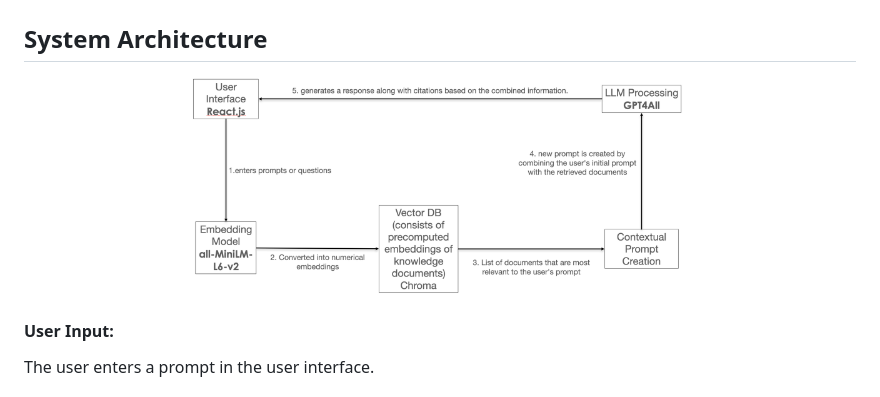
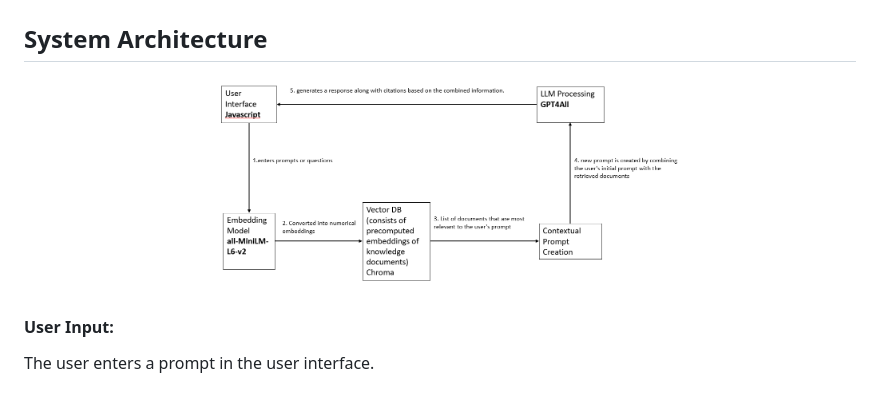
Before and after one commit to harika-majji/network_security_bot, a Markdown page: README.md, the part around the change. Drawn GitHub-style.

```diff
--- a/README.md
+++ b/README.md
@@ -4,7 +4,7 @@
 <h2> Documentation </h2>
 <h2> System Architecture </h2>
 <p align="center">
-  <img src="System Architecture.png" width="500" title="sys arch">
+  <img src="Architecture.png" width="500" title="sys arch">
 </p>
 <p>
   <h4>User Input:</h4>
```
